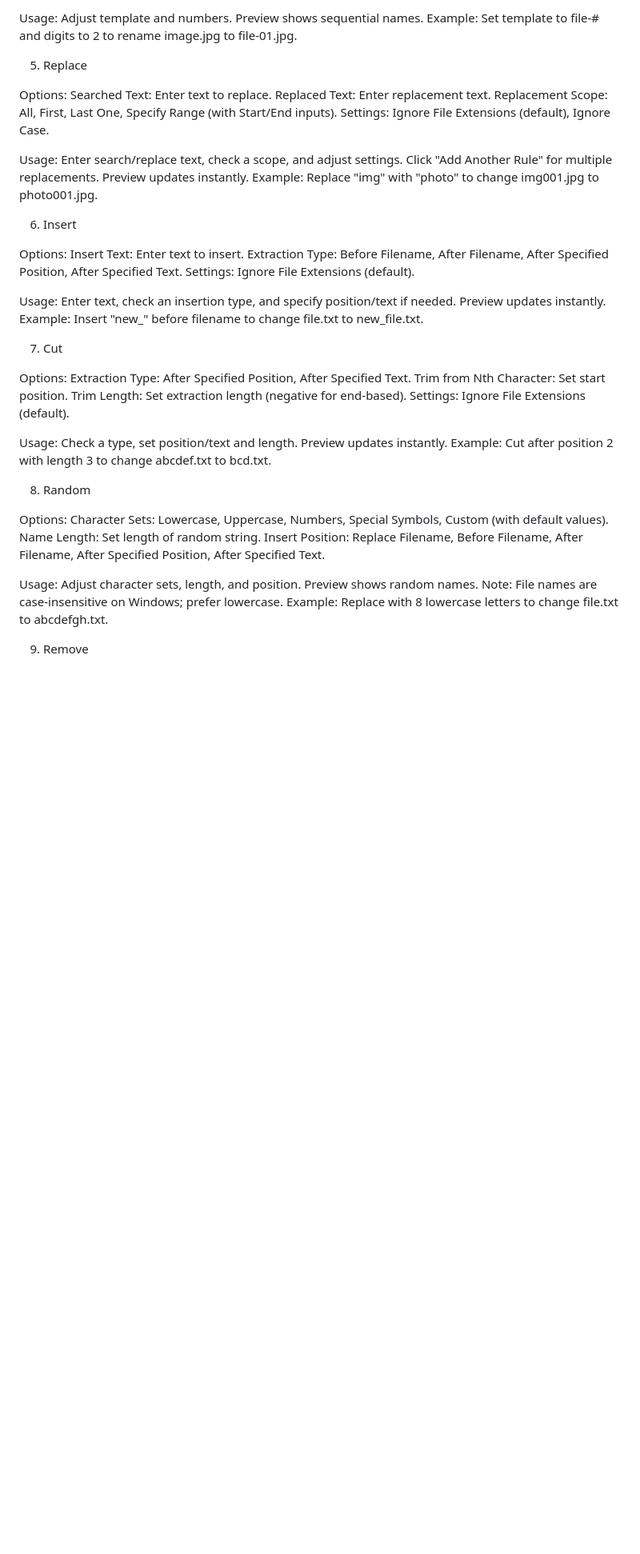
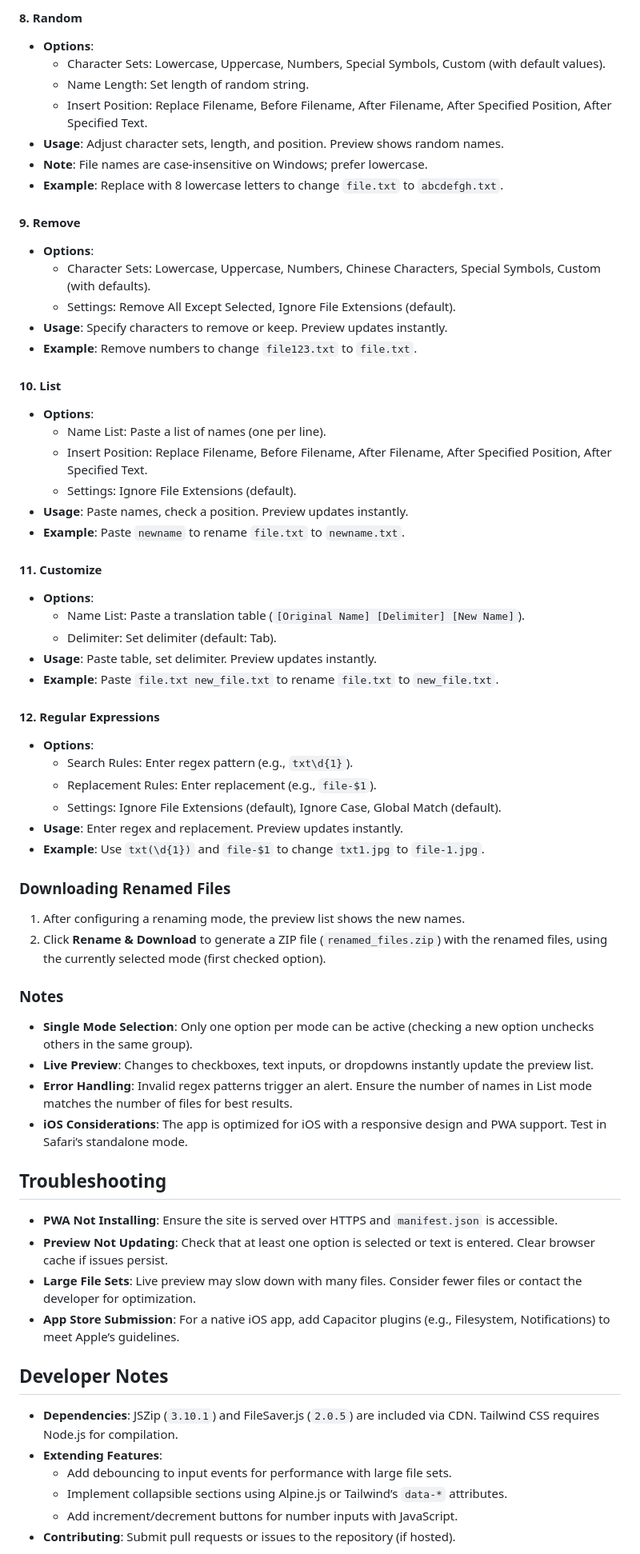
Before and after one commit to mrthomasmarky/web-file-renamer-v2, a Markdown page: README.md, the part around the change printed below. Shown: that part at 80% size. GitHub-like rendering; blank space fills up the shorter version.

```diff
--- a/README.md
+++ b/README.md
@@ -117,53 +155,73 @@ Number of Digits: Set the digit padding (e.g., 2 for 01).
 
-Usage: Adjust template and numbers. Preview shows sequential names.
-Example: Set template to file-# and digits to 2 to rename image.jpg to file-01.jpg.
+#### 8. Random
 
-5. Replace
+-   **Options**:
+    -   Character Sets: Lowercase, Uppercase, Numbers, Special Symbols, Custom (with default values).
+    -   Name Length: Set length of random string.
+    -   Insert Position: Replace Filename, Before Filename, After Filename, After Specified Position, After Specified Text.
+-   **Usage**: Adjust character sets, length, and position. Preview shows random names.
+-   **Note**: File names are case-insensitive on Windows; prefer lowercase.
+-   **Example**: Replace with 8 lowercase letters to change `file.txt` to `abcdefgh.txt`.
 
-Options:
-Searched Text: Enter text to replace.
-Replaced Text: Enter replacement text.
-Replacement Scope: All, First, Last One, Specify Range (with Start/End inputs).
-Settings: Ignore File Extensions (default), Ignore Case.
+#### 9. Remove
 
+-   **Options**:
+    -   Character Sets: Lowercase, Uppercase, Numbers, Chinese Characters, Special Symbols, Custom (with defaults).
+    -   Settings: Remove All Except Selected, Ignore File Extensions (default).
+-   **Usage**: Specify characters to remove or keep. Preview updates instantly.
+-   **Example**: Remove numbers to change `file123.txt` to `file.txt`.
 
-Usage: Enter search/replace text, check a scope, and adjust settings. Click "Add Another Rule" for multiple replacements. Preview updates instantly.
-Example: Replace "img" with "photo" to change img001.jpg to photo001.jpg.
+#### 10. List
 
-6. Insert
+-   **Options**:
+    -   Name List: Paste a list of names (one per line).
+    -   Insert Position: Replace Filename, Before Filename, After Filename, After Specified Position, After Specified Text.
+    -   Settings: Ignore File Extensions (default).
+-   **Usage**: Paste names, check a position. Preview updates instantly.
+-   **Example**: Paste `newname` to rename `file.txt` to `newname.txt`.
 
-Options:
-Insert Text: Enter text to insert.
-Extraction Type: Before Filename, After Filename, After Specified Position, After Specified Text.
-Settings: Ignore File Extensions (default).
+#### 11. Customize
 
+-   **Options**:
+    -   Name List: Paste a translation table (`[Original Name] [Delimiter] [New Name]`).
+    -   Delimiter: Set delimiter (default: Tab).
+-   **Usage**: Paste table, set delimiter. Preview updates instantly.
+-   **Example**: Paste `file.txt new_file.txt` to rename `file.txt` to `new_file.txt`.
 
-Usage: Enter text, check an insertion type, and specify position/text if needed. Preview updates instantly.
-Example: Insert "new_" before filename to change file.txt to new_file.txt.
+#### 12. Regular Expressions
 
-7. Cut
+-   **Options**:
+    -   Search Rules: Enter regex pattern (e.g., `txt\d{1}`).
+    -   Replacement Rules: Enter replacement (e.g., `file-$1`).
+    -   Settings: Ignore File Extensions (default), Ignore Case, Global Match (default).
+-   **Usage**: Enter regex and replacement. Preview updates instantly.
+-   **Example**: Use `txt(\d{1})` and `file-$1` to change `txt1.jpg` to `file-1.jpg`.
 
-Options:
-Extraction Type: After Specified Position, After Specified Text.
-Trim from Nth Character: Set start position.
-Trim Length: Set extraction length (negative for end-based).
-Settings: Ignore File Extensions (default).
+### Downloading Renamed Files
 
+1.  After configuring a renaming mode, the preview list shows the new names.
+2.  Click **Rename & Download** to generate a ZIP file (`renamed_files.zip`) with the renamed files, using the currently selected mode (first checked option).
 
-Usage: Check a type, set position/text and length. Preview updates instantly.
-Example: Cut after position 2 with length 3 to change abcdef.txt to bcd.txt.
+### Notes
 
-8. Random
+-   **Single Mode Selection**: Only one option per mode can be active (checking a new option unchecks others in the same group).
+-   **Live Preview**: Changes to checkboxes, text inputs, or dropdowns instantly update the preview list.
+-   **Error Handling**: Invalid regex patterns trigger an alert. Ensure the number of names in List mode matches the number of files for best results.
+-   **iOS Considerations**: The app is optimized for iOS with a responsive design and PWA support. Test in Safari’s standalone mode.
 
-Options:
-Character Sets: Lowercase, Uppercase, Numbers, Special Symbols, Custom (with default values).
-Name Length: Set length of random string.
-Insert Position: Replace Filename, Before Filename, After Filename, After Specified Position, After Specified Text.
+## Troubleshooting
 
+-   **PWA Not Installing**: Ensure the site is served over HTTPS and `manifest.json` is accessible.
+-   **Preview Not Updating**: Check that at least one option is selected or text is entered. Clear browser cache if issues persist.
+-   **Large File Sets**: Live preview may slow down with many files. Consider fewer files or contact the developer for optimization.
+-   **App Store Submission**: For a native iOS app, add Capacitor plugins (e.g., Filesystem, Notifications) to meet Apple’s guidelines.
 
-Usage: Adjust character sets, length, and position. Preview shows random names.
-Note: File names are case-insensitive on Windows; prefer lowercase.
-Example: Replace with 8 lowercase letters to change file.txt to abcdefgh.txt.
+## Developer Notes
 
-9. Remove
+-   **Dependencies**: JSZip (`3.10.1`) and FileSaver.js (`2.0.5`) are included via CDN. Tailwind CSS requires Node.js for compilation.
+-   **Extending Features**:
+    -   Add debouncing to input events for performance with large file sets.
+    -   Implement collapsible sections using Alpine.js or Tailwind’s `data-*` attributes.
+    -   Add increment/decrement buttons for number inputs with JavaScript.
+-   **Contributing**: Submit pull requests or issues to the repository (if hosted).
 
```
Also changed, not shown: other parts of README.md (+119 -148 lines).
